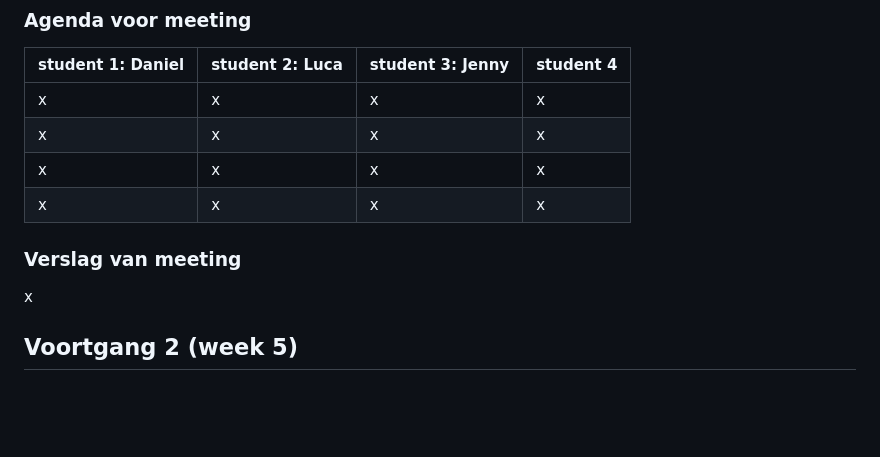
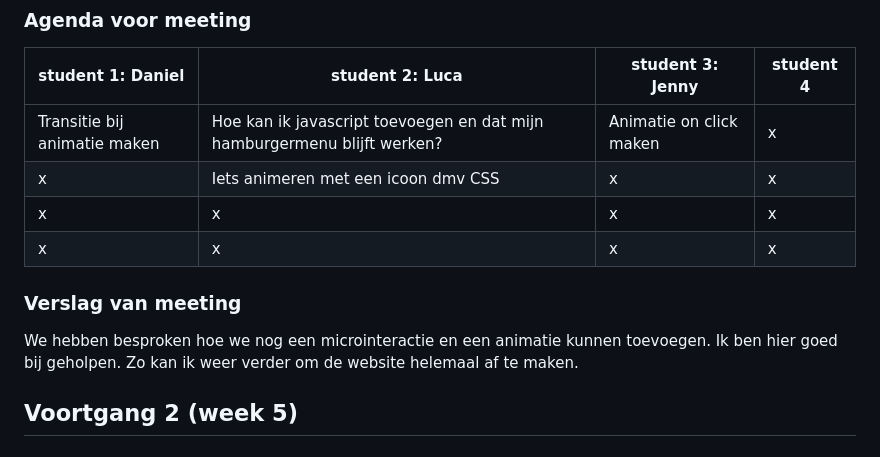
Before and after one commit to jennymatthijsen/blokweb, a Markdown page: readme.md, the part around the change printed below. Drawn GitHub-style; blank space fills up the shorter version.

```diff
--- a/readme.md
+++ b/readme.md
@@ -42,8 +74,8 @@ x
 
 | student 1: Daniel      | student 2: Luca          | student 3: Jenny    | student 4        |
 | ---            | ---                | ---          | ---              |
-| x  | x            | x   | x    |
-| x | x | x | x |
+| Transitie bij animatie maken | Hoe kan ik javascript toevoegen en dat mijn hamburgermenu blijft werken?            | Animatie on click maken   | x    |
+| x | Iets animeren met een icoon dmv CSS | x | x |
 | x         | x               | x          | x             |
 | x         | x         |x       |  x         |
 
@@ -51,7 +83,8 @@ x
 
 ### Verslag van meeting
 
-x
+We hebben besproken hoe we nog een microinteractie en een animatie kunnen toevoegen. Ik ben hier goed bij geholpen.
+Zo kan ik weer verder om de website helemaal af te maken.
 
 
 ## Voortgang 2 (week 5)
```
Also changed, not shown: other parts of readme.md (+34 -2 lines), images/toegankelijkheid.png (added), images/voortgang3a.png (added), images/voortgang3b.png (added), images/voortgang3c.png (added).
